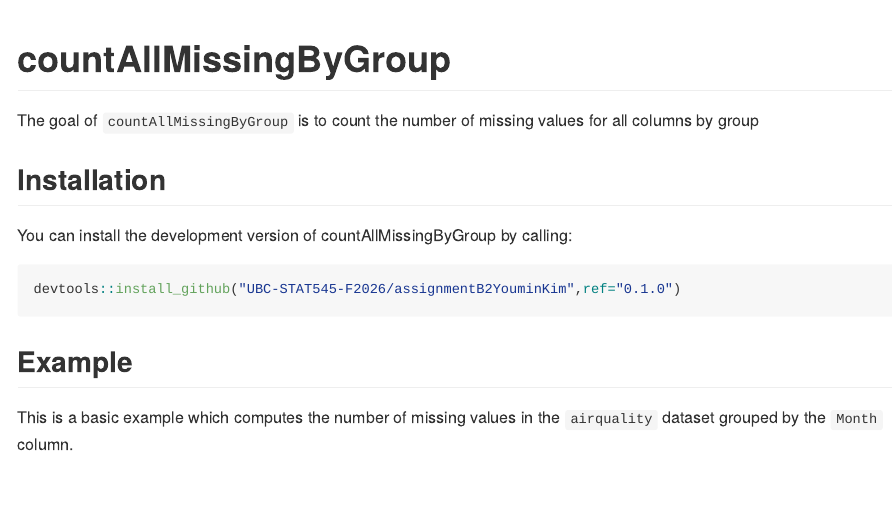
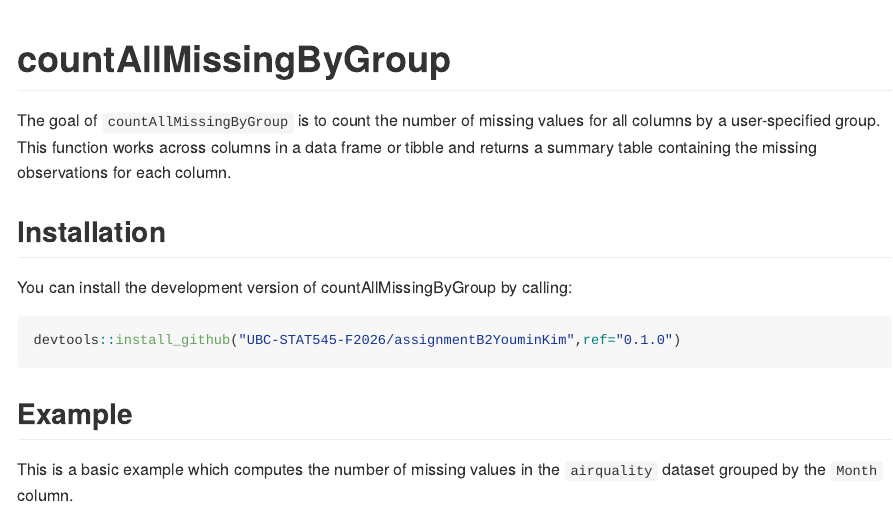
Before and after one commit to UBC-STAT545-F2026/assignmentB2YouminKim, an R Markdown document (README.Rmd): the page in a window 1100 px wide, from its top. The pictures show the output file README.md that the author committed with the source, drawn offline in the style of GitHub; long lines of code are wrapped.

Commit message:
Comments and minor revision to README

```diff
--- a/README.Rmd
+++ b/README.Rmd
@@ -18,7 +18,7 @@ knitr::opts_chunk$set(
 <!-- badges: start -->
 <!-- badges: end -->
 
-The goal of `countAllMissingByGroup` is to count the number of missing values for all columns by group
+The goal of `countAllMissingByGroup` is to count the number of missing values for all columns by a user-specified group. This function works across columns in a data frame or tibble and returns a summary table containing the missing observations for each column.
 
 ## Installation
 
```
Also changed, not shown: R/count_all_missing_by_group.R (+2 -0 lines), README.md.
